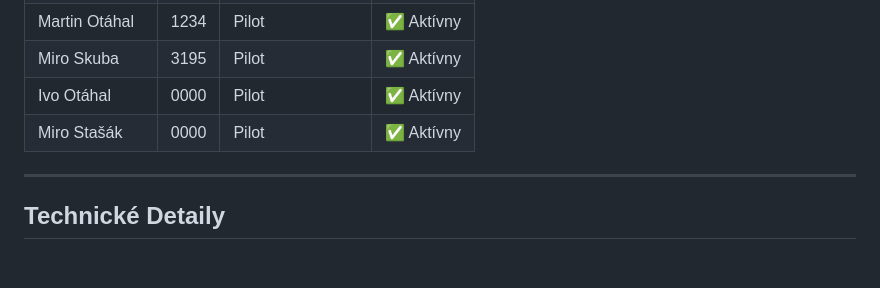
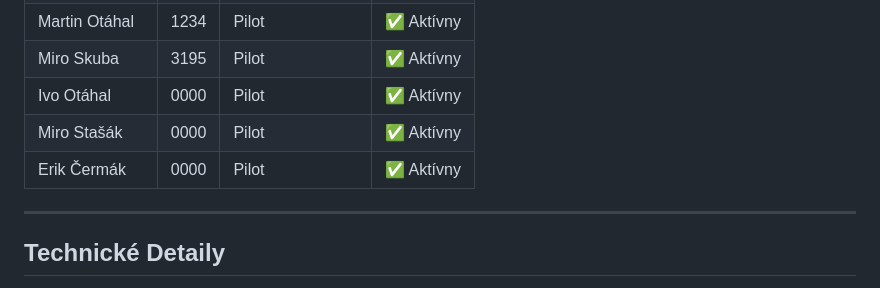
Before and after one commit to mx0047/Aircract-booking, a Markdown page: walkthrough.md, the part around the change. GitHub-like rendering; blank space fills up the shorter version.

Commit message:
Upload to root: walkthrough.md

```diff
--- a/walkthrough.md
+++ b/walkthrough.md
@@ -75,6 +75,7 @@ Aplikácia je plne pripravená na nasadenie na jedno kliknutie:
 | Miro Skuba | 3195 | Pilot | ✅ Aktívny |
 | Ivo Otáhal | 0000 | Pilot | ✅ Aktívny |
 | Miro Stašák | 0000 | Pilot | ✅ Aktívny |
+| Erik Čermák | 0000 | Pilot | ✅ Aktívny |
 
 ---
 
```
